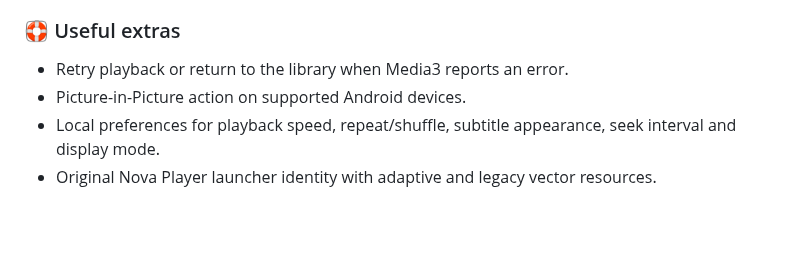
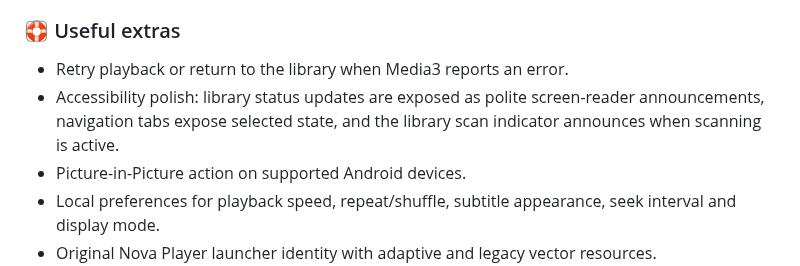
Before and after one commit to Narsing-s/Nova-Player, a Markdown page: README.md, the part around the change. Rendered like a GitHub page; blank space fills up the shorter version.

Commit message:
docs: note library accessibility improvements

```diff
--- a/README.md
+++ b/README.md
@@ -81,6 +81,7 @@ Nova Player combines a cinematic dark interface with practical, power-user playb
 
 ### 🛟 Useful extras
 - Retry playback or return to the library when Media3 reports an error.
+- Accessibility polish: library status updates are exposed as polite screen-reader announcements, navigation tabs expose selected state, and the library scan indicator announces when scanning is active.
 - Picture-in-Picture action on supported Android devices.
 - Local preferences for playback speed, repeat/shuffle, subtitle appearance, seek interval and display mode.
 - Original Nova Player launcher identity with adaptive and legacy vector resources.
```
